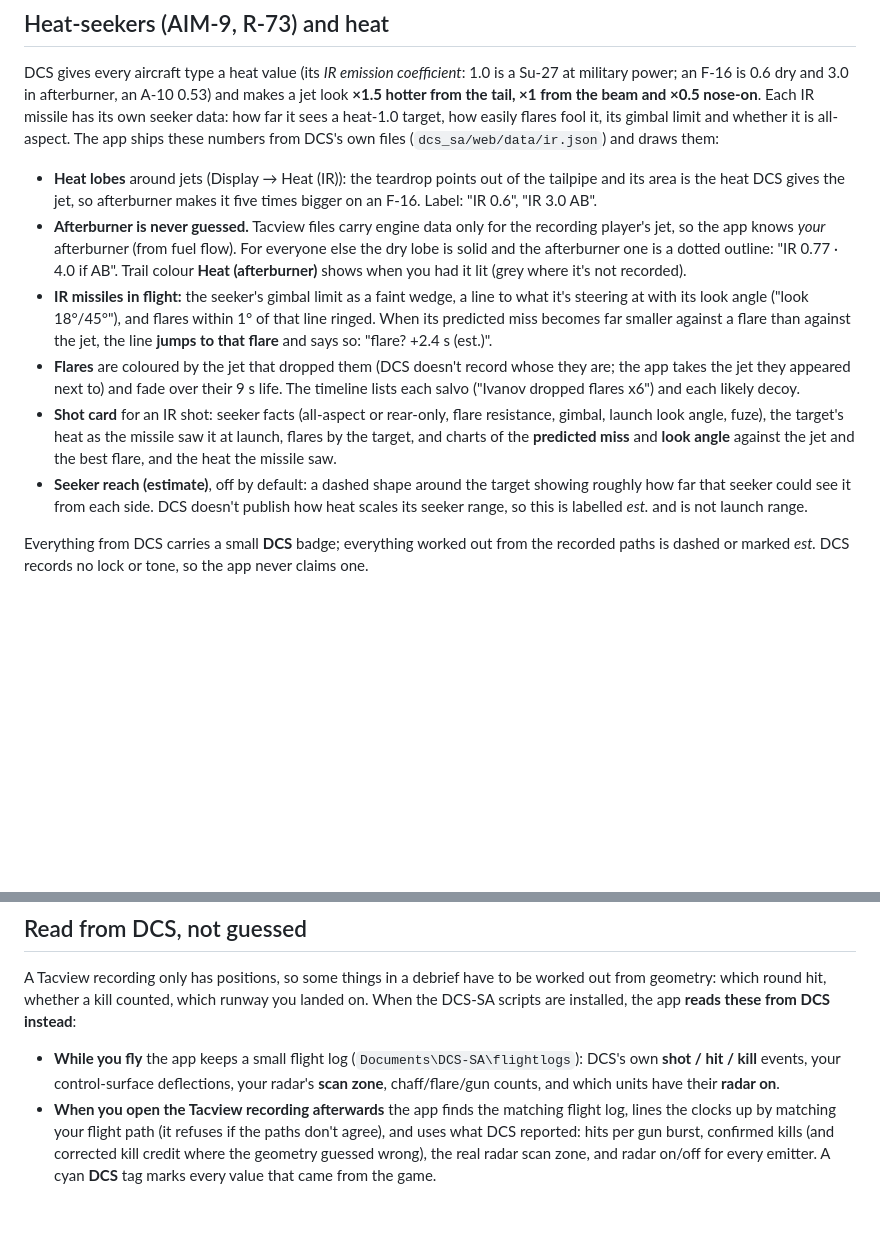
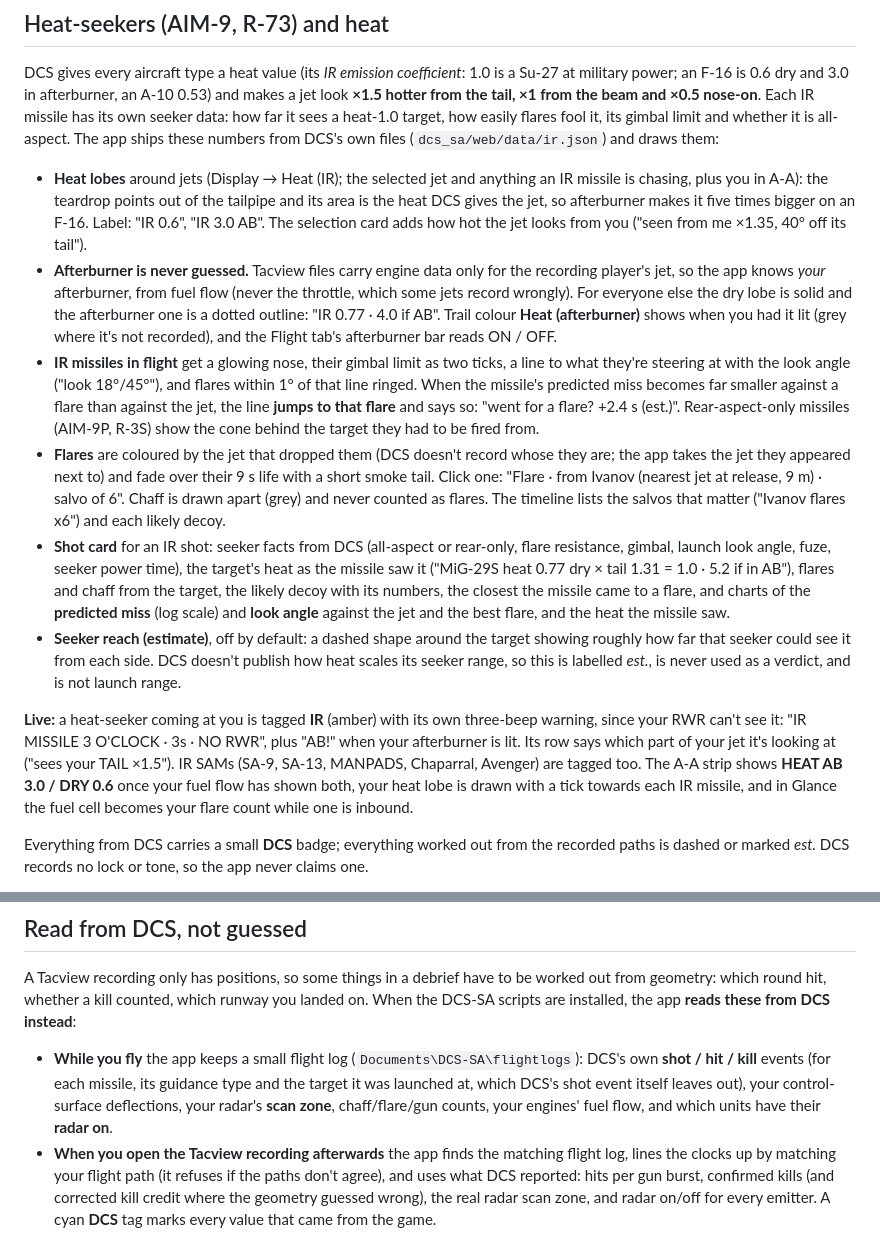
Before and after one commit to El-Pistolero/DCS_Situational_Awareness_App, a Markdown page: README.md, 2 parts joined by grey strips. GitHub-like rendering; blank space fills up the shorter version.

Commit message:
README: heat-seekers as reviewed, live IR warnings, hook shot targets
Co-Authored-By: Claude Opus 5.5 <noreply@anthropic.com>
Claude-Session: https://claude.ai/code/session_01EHwcFFCMrWUgAuPzLBxFCR

```diff
--- a/README.md
+++ b/README.md
@@ -87,12 +87,14 @@ The demo `samples/sample_strike.acmi` has a full JSOW strike: two JSOW-As on a m
 
 DCS gives every aircraft type a heat value (its *IR emission coefficient*: 1.0 is a Su-27 at military power; an F-16 is 0.6 dry and 3.0 in afterburner, an A-10 0.53) and makes a jet look **×1.5 hotter from the tail, ×1 from the beam and ×0.5 nose-on**. Each IR missile has its own seeker data: how far it sees a heat-1.0 target, how easily flares fool it, its gimbal limit and whether it is all-aspect. The app ships these numbers from DCS's own files (`dcs_sa/web/data/ir.json`) and draws them:
 
-* **Heat lobes** around jets (Display → Heat (IR)): the teardrop points out of the tailpipe and its area is the heat DCS gives the jet, so afterburner makes it five times bigger on an F-16. Label: "IR 0.6", "IR 3.0 AB".
-* **Afterburner is never guessed.** Tacview files carry engine data only for the recording player's jet, so the app knows *your* afterburner (from fuel flow). For everyone else the dry lobe is solid and the afterburner one is a dotted outline: "IR 0.77 · 4.0 if AB". Trail colour **Heat (afterburner)** shows when you had it lit (grey where it's not recorded).
-* **IR missiles in flight:** the seeker's gimbal limit as a faint wedge, a line to what it's steering at with its look angle ("look 18°/45°"), and flares within 1° of that line ringed. When its predicted miss becomes far smaller against a flare than against the jet, the line **jumps to that flare** and says so: "flare? +2.4 s (est.)".
-* **Flares** are coloured by the jet that dropped them (DCS doesn't record whose they are; the app takes the jet they appeared next to) and fade over their 9 s life. The timeline lists each salvo ("Ivanov dropped flares x6") and each likely decoy.
-* **Shot card** for an IR shot: seeker facts (all-aspect or rear-only, flare resistance, gimbal, launch look angle, fuze), the target's heat as the missile saw it at launch, flares by the target, and charts of the **predicted miss** and **look angle** against the jet and the best flare, and the heat the missile saw.
-* **Seeker reach (estimate)**, off by default: a dashed shape around the target showing roughly how far that seeker could see it from each side. DCS doesn't publish how heat scales its seeker range, so this is labelled *est.* and is not launch range.
+* **Heat lobes** around jets (Display → Heat (IR); the selected jet and anything an IR missile is chasing, plus you in A-A): the teardrop points out of the tailpipe and its area is the heat DCS gives the jet, so afterburner makes it five times bigger on an F-16. Label: "IR 0.6", "IR 3.0 AB". The selection card adds how hot the jet looks from you ("seen from me ×1.35, 40° off its tail").
+* **Afterburner is never guessed.** Tacview files carry engine data only for the recording player's jet, so the app knows *your* afterburner, from fuel flow (never the throttle, which some jets record wrongly). For everyone else the dry lobe is solid and the afterburner one is a dotted outline: "IR 0.77 · 4.0 if AB". Trail colour **Heat (afterburner)** shows when you had it lit (grey where it's not recorded), and the Flight tab's afterburner bar reads ON / OFF.
+* **IR missiles in flight** get a glowing nose, their gimbal limit as two ticks, a line to what they're steering at with the look angle ("look 18°/45°"), and flares within 1° of that line ringed. When the missile's predicted miss becomes far smaller against a flare than against the jet, the line **jumps to that flare** and says so: "went for a flare? +2.4 s (est.)". Rear-aspect-only missiles (AIM-9P, R-3S) show the cone behind the target they had to be fired from.
+* **Flares** are coloured by the jet that dropped them (DCS doesn't record whose they are; the app takes the jet they appeared next to) and fade over their 9 s life with a short smoke tail. Click one: "Flare · from Ivanov (nearest jet at release, 9 m) · salvo of 6". Chaff is drawn apart (grey) and never counted as flares. The timeline lists the salvos that matter ("Ivanov flares x6") and each likely decoy.
+* **Shot card** for an IR shot: seeker facts from DCS (all-aspect or rear-only, flare resistance, gimbal, launch look angle, fuze, seeker power time), the target's heat as the missile saw it ("MiG-29S heat 0.77 dry × tail 1.31 = 1.0 · 5.2 if in AB"), flares and chaff from the target, the likely decoy with its numbers, the closest the missile came to a flare, and charts of the **predicted miss** (log scale) and **look angle** against the jet and the best flare, and the heat the missile saw.
+* **Seeker reach (estimate)**, off by default: a dashed shape around the target showing roughly how far that seeker could see it from each side. DCS doesn't publish how heat scales its seeker range, so this is labelled *est.*, is never used as a verdict, and is not launch range.
+
+**Live:** a heat-seeker coming at you is tagged **IR** (amber) with its own three-beep warning, since your RWR can't see it: "IR MISSILE 3 O'CLOCK · 3s · NO RWR", plus "AB!" when your afterburner is lit. Its row says which part of your jet it's looking at ("sees your TAIL ×1.5"). IR SAMs (SA-9, SA-13, MANPADS, Chaparral, Avenger) are tagged too. The A-A strip shows **HEAT AB 3.0 / DRY 0.6** once your fuel flow has shown both, your heat lobe is drawn with a tick towards each IR missile, and in Glance the fuel cell becomes your flare count while one is inbound.
 
 Everything from DCS carries a small **DCS** badge; everything worked out from the recorded paths is dashed or marked *est.* DCS records no lock or tone, so the app never claims one.
 
@@ -127,7 +129,7 @@ Right-click empty map for a point menu (measure from here, mark as target, copy
 
 A Tacview recording only has positions, so some things in a debrief have to be worked out from geometry: which round hit, whether a kill counted, which runway you landed on. When the DCS-SA scripts are installed, the app **reads these from DCS instead**:
 
-* **While you fly** the app keeps a small flight log (`Documents\DCS-SA\flightlogs`): DCS's own **shot / hit / kill** events, your control-surface deflections, your radar's **scan zone**, chaff/flare/gun counts, and which units have their **radar on**.
+* **While you fly** the app keeps a small flight log (`Documents\DCS-SA\flightlogs`): DCS's own **shot / hit / kill** events (for each missile, its guidance type and the target it was launched at, which DCS's shot event itself leaves out), your control-surface deflections, your radar's **scan zone**, chaff/flare/gun counts, your engines' fuel flow, and which units have their **radar on**.
 * **When you open the Tacview recording afterwards** the app finds the matching flight log, lines the clocks up by matching your flight path (it refuses if the paths don't agree), and uses what DCS reported: hits per gun burst, confirmed kills (and corrected kill credit where the geometry guessed wrong), the real radar scan zone, and radar on/off for every emitter. A cyan **DCS** tag marks every value that came from the game.
 * **Landings** are graded against the runway DCS reports (position, heading and length): touchdown distance past the threshold, touchdown zone, runway remaining.
 * **SAM / AAA / ship threat rings**: DCS recordings don't carry engagement ranges (Tacview adds them from its database when it plays a file), so the app uses the same numbers from Tacview's public object database and labels them as such.
```
